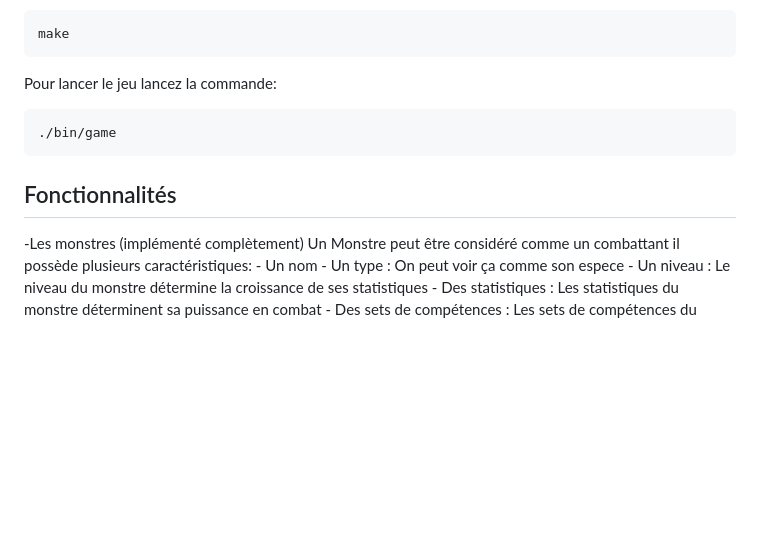
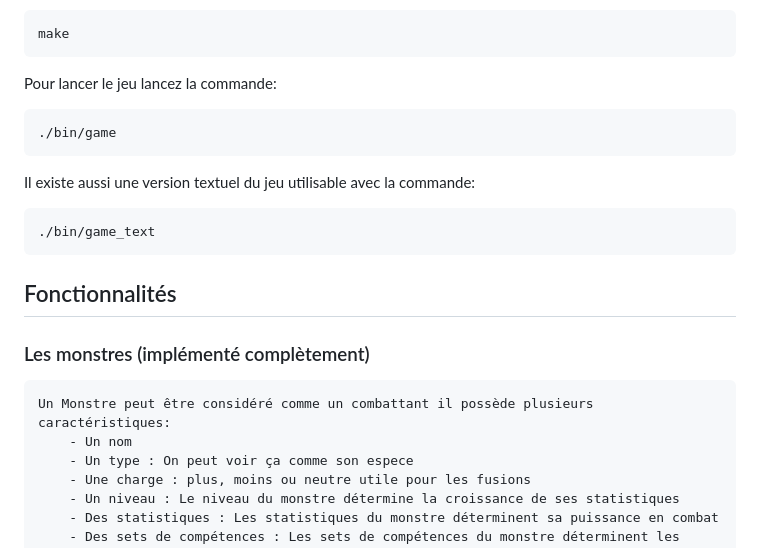
Before and after one commit to Pendigard/dragon-quest-monster-sdl, a Markdown page: README.md, the part around one of its changes. Rendered like a GitHub page; blank space fills up the shorter version.

````diff
--- a/README.md
+++ b/README.md
@@ -20,12 +20,19 @@ Pour lancer le jeu lancez la commande:
 ./bin/game
 ```
 
+Il existe aussi une version textuel du jeu utilisable avec la commande:
+
+```
+./bin/game_text
+```
+
 ## Fonctionnalités
 
--Les monstres (implémenté complètement)
+### Les monstres (implémenté complètement)
     Un Monstre peut être considéré comme un combattant il possède plusieurs caractéristiques:
         - Un nom
         - Un type : On peut voir ça comme son espece
+        - Une charge : plus, moins ou neutre utile pour les fusions
         - Un niveau : Le niveau du monstre détermine la croissance de ses statistiques
         - Des statistiques : Les statistiques du monstre déterminent sa puissance en combat
         - Des sets de compétences : Les sets de compétences du monstre déterminent les actions qu'il peut effectuer en combat
````
Also changed, not shown: other parts of README.md (+20 -2 lines).
